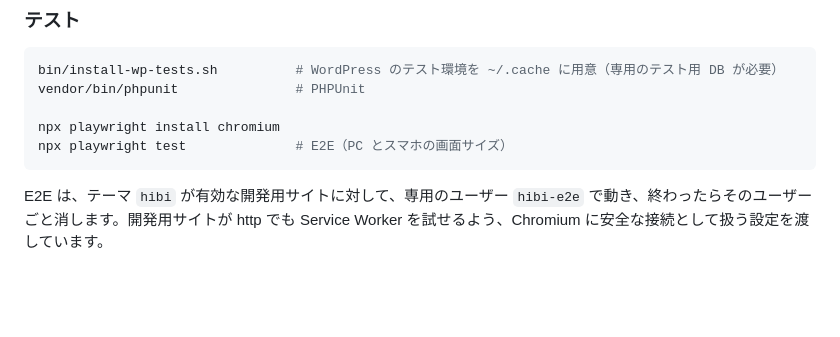
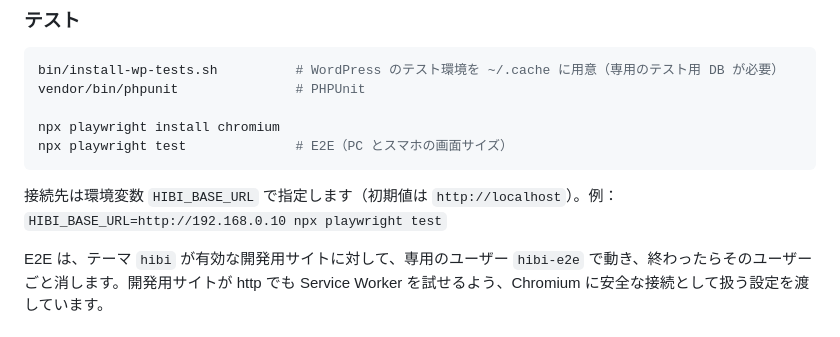
Before and after one commit to moriyama-dev/hibi, a Markdown page: README.md, the part around the change. Rendered like a GitHub page; blank space fills up the shorter version.

Commit message:
Take the test site address from the environment instead of the repository

````diff
--- a/README.md
+++ b/README.md
@@ -70,6 +70,8 @@ npx playwright install chromium
 npx playwright test              # E2E（PC とスマホの画面サイズ）
 ```
 
+接続先は環境変数 `HIBI_BASE_URL` で指定します（初期値は `http://localhost`）。例：`HIBI_BASE_URL=http://192.168.0.10 npx playwright test`
+
 E2E は、テーマ `hibi` が有効な開発用サイトに対して、専用のユーザー `hibi-e2e` で動き、終わったらそのユーザーごと消します。開発用サイトが http でも Service Worker を試せるよう、Chromium に安全な接続として扱う設定を渡しています。
 
 ### WP-CLI
````
